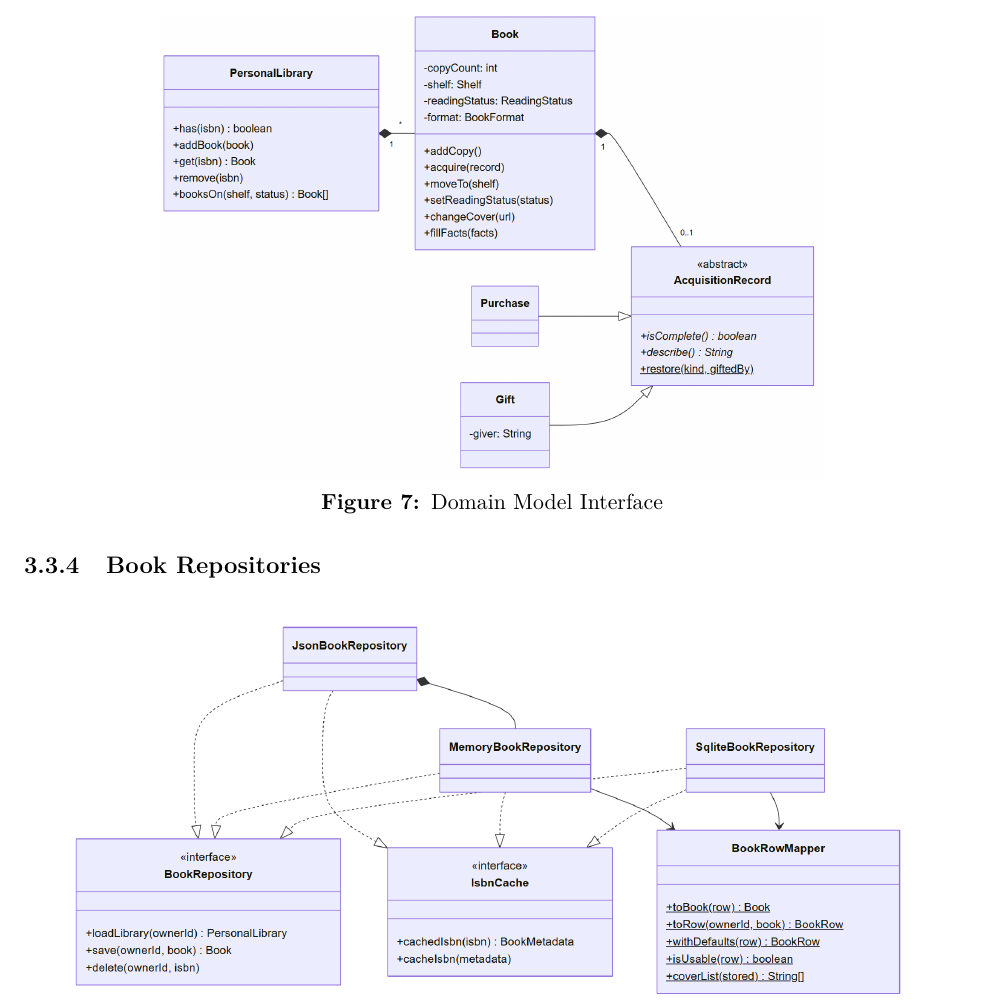
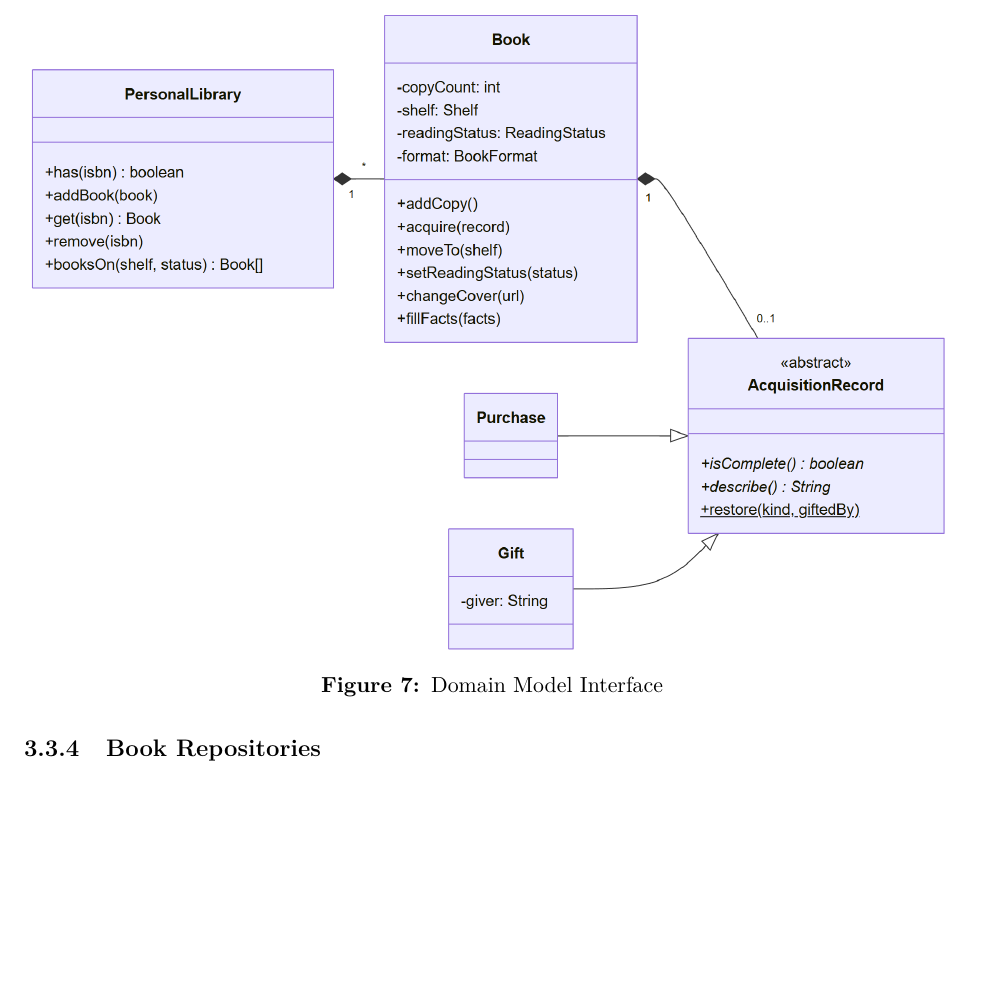
Before and after one commit to ghechavarria/cen5064-project-hechavarria, a LaTeX document (docs/design/DesignDocument_Hechavarria.tex): part of page 17 of 61, cut so that both start at the same text, the shorter picture padded with empty space. Compiled offline with pdfLaTeX.

Commit message:
Design doc: give the domain interface diagram the full width (5.5pt -> 7.7pt printed)
Refs #18

Co-Authored-By: Claude Opus 5.5 <noreply@anthropic.com>

```diff
--- a/docs/design/DesignDocument_Hechavarria.tex
+++ b/docs/design/DesignDocument_Hechavarria.tex
@@ -342,7 +342,7 @@ Figure~\ref{fig:iface_service} shows the use case classes. Every library use cas
 
 \begin{figure}[htbp]
 \centering
-\includegraphics[width=\textwidth, height=0.36\textheight, keepaspectratio]{figures/iface-domain.png}
+\includegraphics[width=\textwidth, height=0.9\textheight, keepaspectratio]{figures/iface-domain.png}
 \caption{Domain Model Interface}
 \label{fig:iface_domain}
 \end{figure}
```
Also changed, not shown: docs/design/figures/iface-domain.png.
